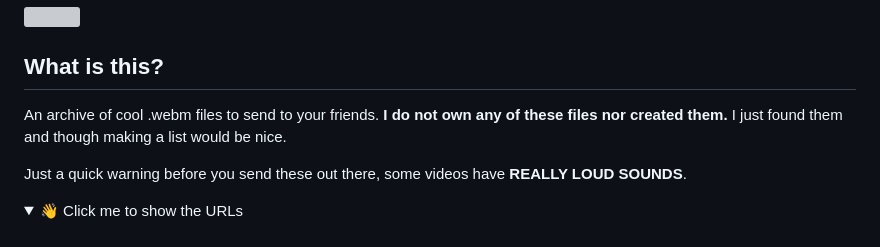
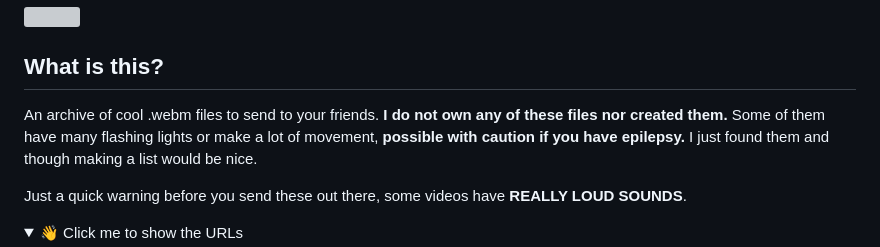
Before and after one commit to PanIntegralus/discord.webm-compilation, a Markdown page: README.md, the part around the change. GitHub-like rendering; folded sections open; grey boxes are pictures that could not be loaded.

```diff
--- a/README.md
+++ b/README.md
@@ -5,6 +5,7 @@
 ## What is this?
 An archive of cool .webm files to send to your friends.
 **I do not own any of these files nor created them.**
+Some of them have many flashing lights or make a lot of movement, **possible with caution if you have epilepsy.**
 I just found them and though making a list would be nice.
 
 Just a quick warning before you send these out there, some videos have **REALLY LOUD SOUNDS**.
```
